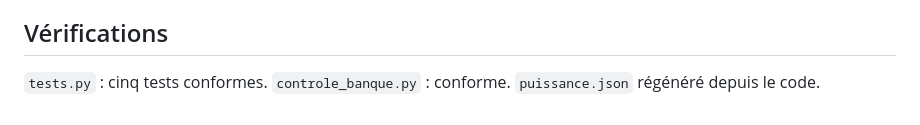
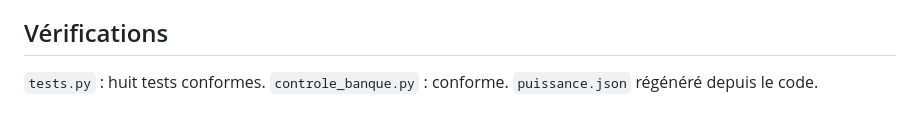
Before and after one commit to Beynat/psychohistoire, a Markdown page: modele/v1.18/reponse_relecture_14.md, the part around the change. Rendered like a GitHub page.

Commit message:
Réponse 14 : nombre de tests
Co-Authored-By: Claude Opus 5.5 <noreply@anthropic.com>
Claude-Session: https://claude.ai/code/session_011ifry3cUvQVzDLDRkxq3X3

```diff
--- a/modele/v1.18/reponse_relecture_14.md
+++ b/modele/v1.18/reponse_relecture_14.md
@@ -26,4 +26,4 @@ Noyau v1.18 ; annexe v1.7. Registre du protocole vide. La relecture 14 est une r
 
 ## Vérifications
 
-`tests.py` : cinq tests conformes. `controle_banque.py` : conforme. `puissance.json` régénéré depuis le code.
+`tests.py` : huit tests conformes. `controle_banque.py` : conforme. `puissance.json` régénéré depuis le code.
```
